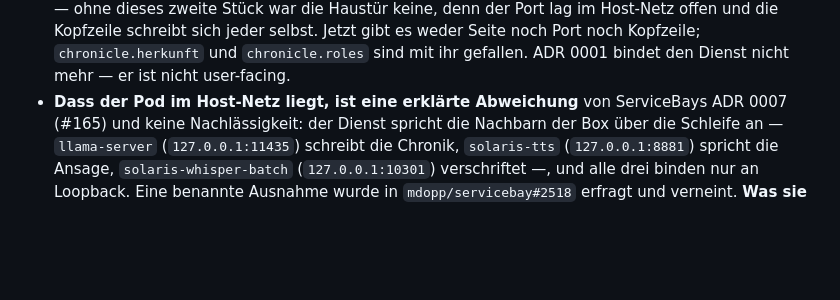
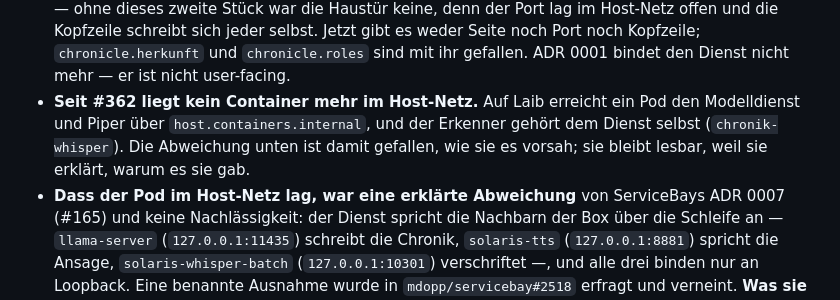
Before and after one commit to mdopp/foundry-chronicle, a Markdown page: docs/architektur.md, the part around the change. Drawn GitHub-style; blank space fills up the shorter version.

```diff
--- a/docs/architektur.md
+++ b/docs/architektur.md
@@ -308,7 +308,11 @@ passiert ist** — und Teile davon nacherzählen können.
   der Port lag im Host-Netz offen und die Kopfzeile schreibt sich jeder selbst. Jetzt gibt
   es weder Seite noch Port noch Kopfzeile; `chronicle.herkunft` und `chronicle.roles` sind
   mit ihr gefallen. ADR 0001 bindet den Dienst nicht mehr — er ist nicht user-facing.
-- **Dass der Pod im Host-Netz liegt, ist eine erklärte Abweichung** von ServiceBays
+- **Seit #362 liegt kein Container mehr im Host-Netz.** Auf Laib erreicht ein Pod den
+  Modelldienst und Piper über `host.containers.internal`, und der Erkenner gehört dem
+  Dienst selbst (`chronik-whisper`). Die Abweichung unten ist damit gefallen, wie sie es
+  vorsah; sie bleibt lesbar, weil sie erklärt, warum es sie gab.
+- **Dass der Pod im Host-Netz lag, war eine erklärte Abweichung** von ServiceBays
   ADR 0007 (#165) und keine Nachlässigkeit: der Dienst spricht die Nachbarn der Box über
   die Schleife an — `llama-server` (`127.0.0.1:11435`) schreibt die Chronik, `solaris-tts`
   (`127.0.0.1:8881`) spricht die Ansage, `solaris-whisper-batch` (`127.0.0.1:10301`)
```
Also changed, not shown: README.md (+13 -11 lines).
